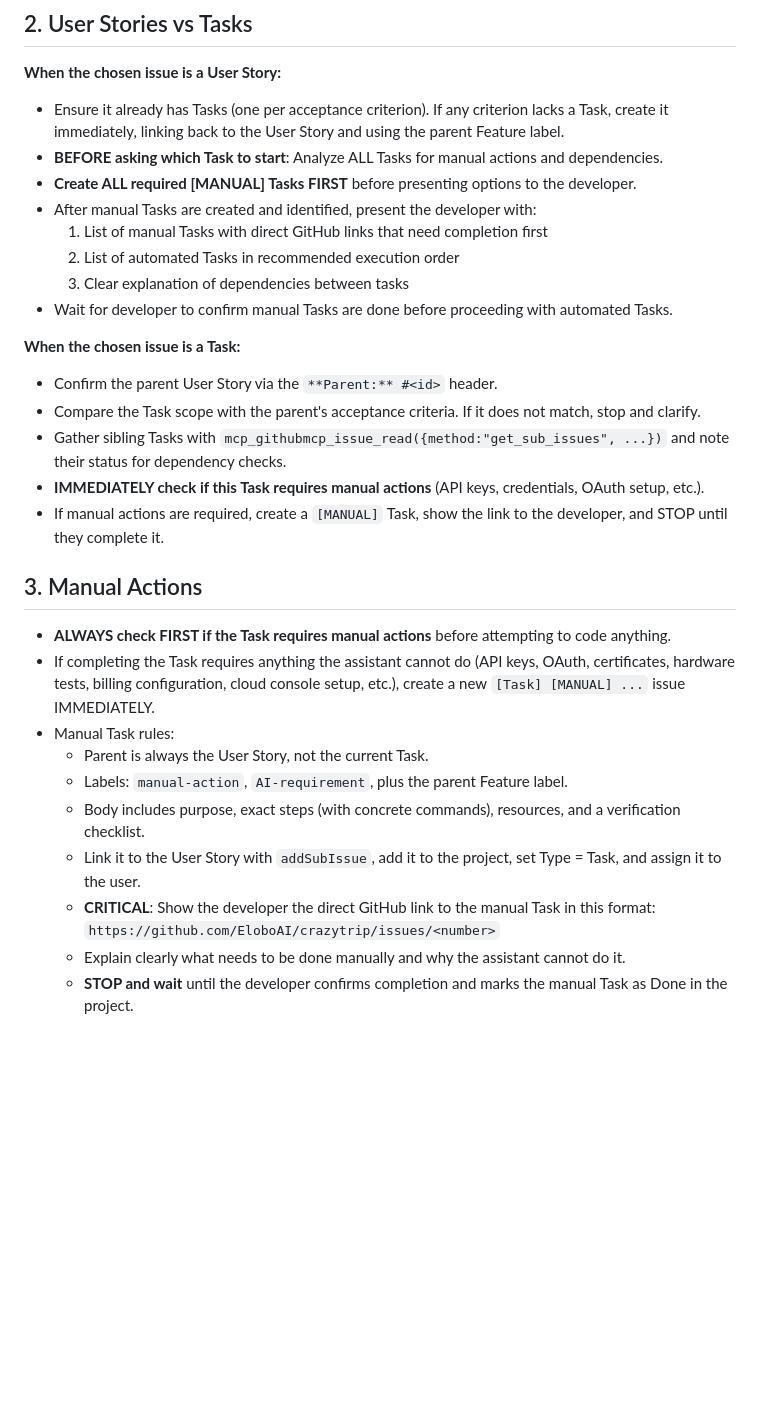
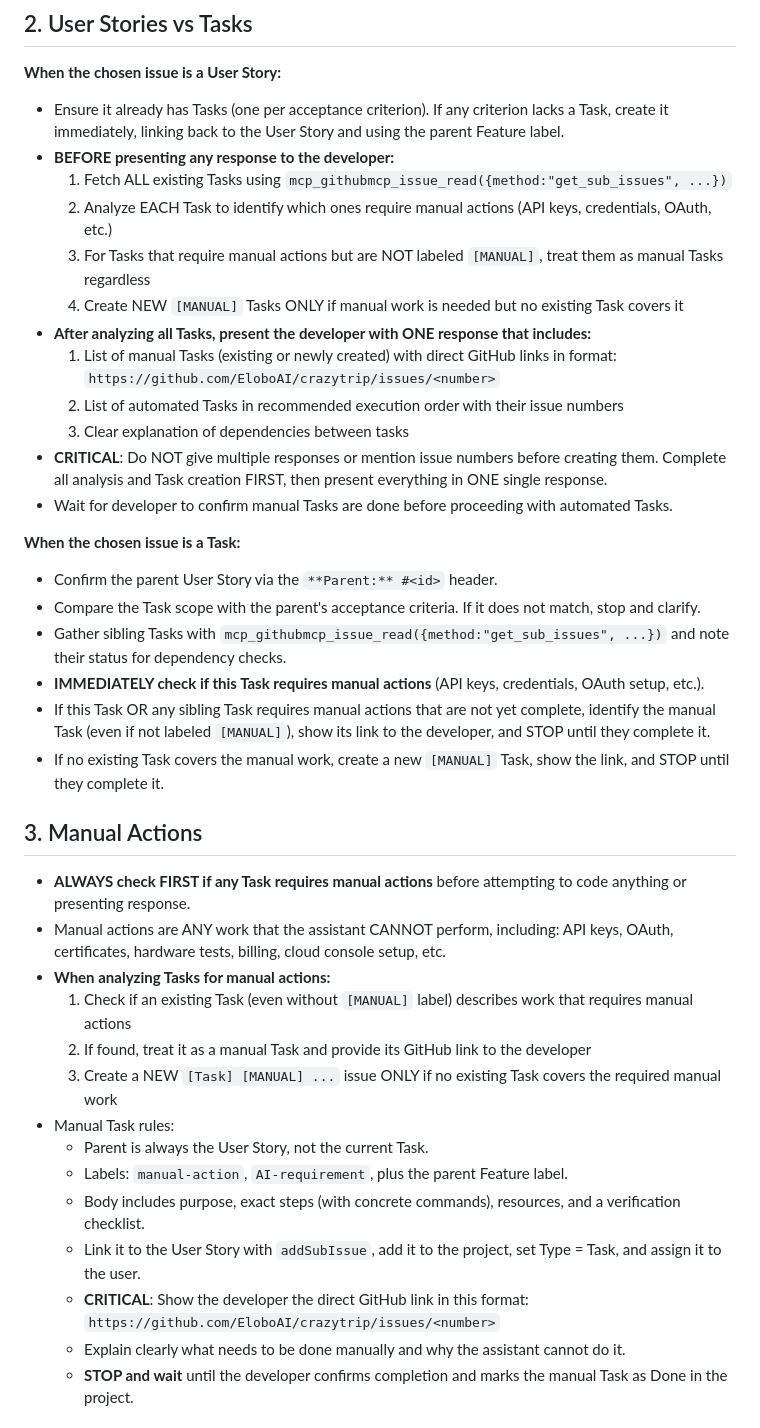
Before and after one commit to EloboAI/crazytrip, a Markdown page: .github/instructions/2-development-workflow.instructions.md, the part around the change. Rendered like a GitHub page; blank space fills up the shorter version.

Commit message:
feat: Improve manual task identification and response presentation in development workflow instructions

```diff
--- a/.github/instructions/2-development-workflow.instructions.md
+++ b/.github/instructions/2-development-workflow.instructions.md
@@ -15,12 +15,16 @@ applyTo: "**"
 ## 2. User Stories vs Tasks
 **When the chosen issue is a User Story:**
 - Ensure it already has Tasks (one per acceptance criterion). If any criterion lacks a Task, create it immediately, linking back to the User Story and using the parent Feature label.
-- **BEFORE asking which Task to start**: Analyze ALL Tasks for manual actions and dependencies.
-- **Create ALL required [MANUAL] Tasks FIRST** before presenting options to the developer.
-- After manual Tasks are created and identified, present the developer with:
-  1. List of manual Tasks with direct GitHub links that need completion first
-  2. List of automated Tasks in recommended execution order
+- **BEFORE presenting any response to the developer:**
+  1. Fetch ALL existing Tasks using `mcp_githubmcp_issue_read({method:"get_sub_issues", ...})`
+  2. Analyze EACH Task to identify which ones require manual actions (API keys, credentials, OAuth, etc.)
+  3. For Tasks that require manual actions but are NOT labeled `[MANUAL]`, treat them as manual Tasks regardless
+  4. Create NEW `[MANUAL]` Tasks ONLY if manual work is needed but no existing Task covers it
+- **After analyzing all Tasks, present the developer with ONE response that includes:**
+  1. List of manual Tasks (existing or newly created) with direct GitHub links in format: `https://github.com/EloboAI/crazytrip/issues/<number>`
+  2. List of automated Tasks in recommended execution order with their issue numbers
   3. Clear explanation of dependencies between tasks
+- **CRITICAL**: Do NOT give multiple responses or mention issue numbers before creating them. Complete all analysis and Task creation FIRST, then present everything in ONE single response.
 - Wait for developer to confirm manual Tasks are done before proceeding with automated Tasks.
 
 **When the chosen issue is a Task:**
@@ -28,17 +32,22 @@ applyTo: "**"
 - Compare the Task scope with the parent's acceptance criteria. If it does not match, stop and clarify.
 - Gather sibling Tasks with `mcp_githubmcp_issue_read({method:"get_sub_issues", ...})` and note their status for dependency checks.
 - **IMMEDIATELY check if this Task requires manual actions** (API keys, credentials, OAuth setup, etc.).
-- If manual actions are required, create a `[MANUAL]` Task, show the link to the developer, and STOP until they complete it.
+- If this Task OR any sibling Task requires manual actions that are not yet complete, identify the manual Task (even if not labeled `[MANUAL]`), show its link to the developer, and STOP until they complete it.
+- If no existing Task covers the manual work, create a new `[MANUAL]` Task, show the link, and STOP until they complete it.
 
 ## 3. Manual Actions
-- **ALWAYS check FIRST if the Task requires manual actions** before attempting to code anything.
-- If completing the Task requires anything the assistant cannot do (API keys, OAuth, certificates, hardware tests, billing configuration, cloud console setup, etc.), create a new `[Task] [MANUAL] ...` issue IMMEDIATELY.
+- **ALWAYS check FIRST if any Task requires manual actions** before attempting to code anything or presenting response.
+- Manual actions are ANY work that the assistant CANNOT perform, including: API keys, OAuth, certificates, hardware tests, billing, cloud console setup, etc.
+- **When analyzing Tasks for manual actions:**
+  1. Check if an existing Task (even without `[MANUAL]` label) describes work that requires manual actions
+  2. If found, treat it as a manual Task and provide its GitHub link to the developer
+  3. Create a NEW `[Task] [MANUAL] ...` issue ONLY if no existing Task covers the required manual work
 - Manual Task rules:
   - Parent is always the User Story, not the current Task.
   - Labels: `manual-action`, `AI-requirement`, plus the parent Feature label.
   - Body includes purpose, exact steps (with concrete commands), resources, and a verification checklist.
   - Link it to the User Story with `addSubIssue`, add it to the project, set Type = Task, and assign it to the user.
-  - **CRITICAL**: Show the developer the direct GitHub link to the manual Task in this format: `https://github.com/EloboAI/crazytrip/issues/<number>`
+  - **CRITICAL**: Show the developer the direct GitHub link in this format: `https://github.com/EloboAI/crazytrip/issues/<number>`
   - Explain clearly what needs to be done manually and why the assistant cannot do it.
   - **STOP and wait** until the developer confirms completion and marks the manual Task as Done in the project.
 
```
